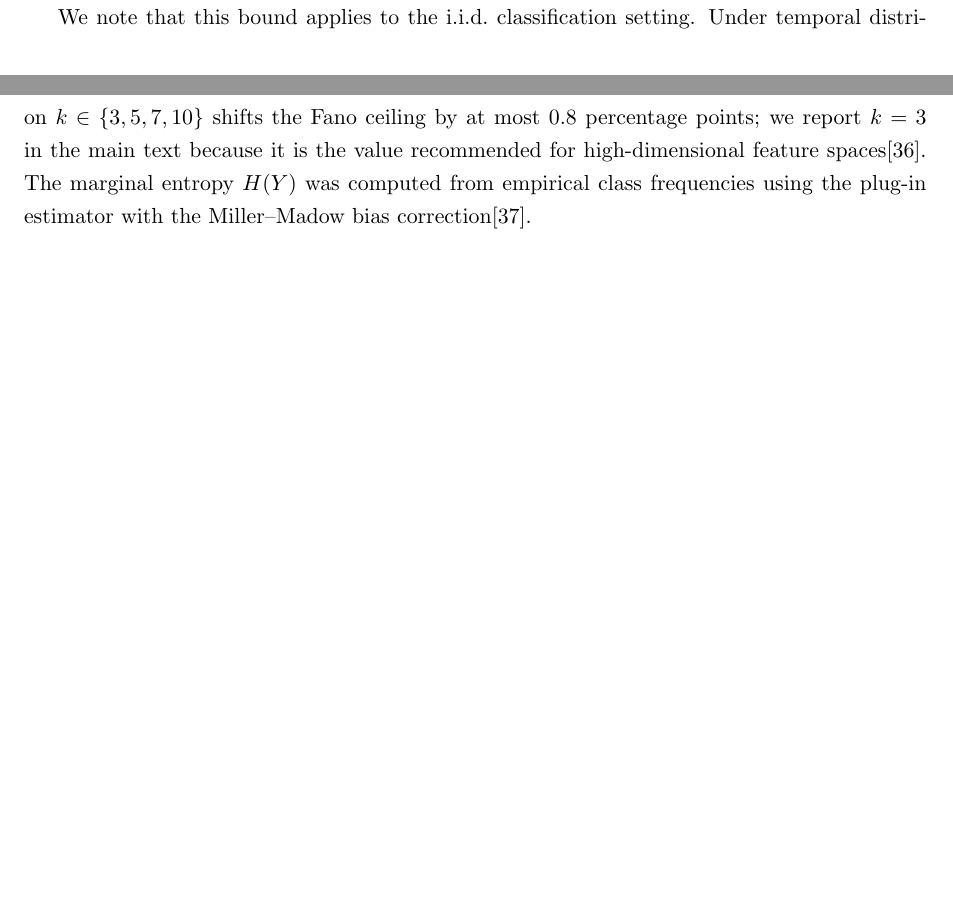
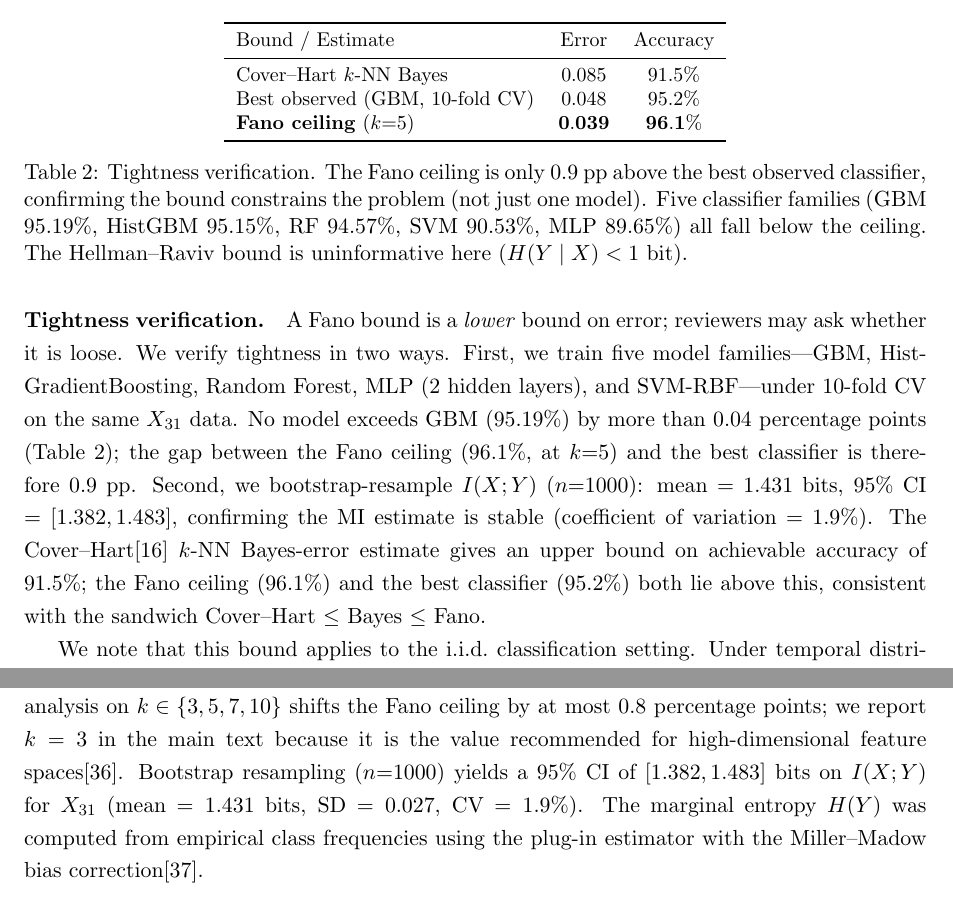
Before and after one commit to Adeline117/NSF, a LaTeX paper (paper0_ai_agent_theory/natmi/main.tex): two parts of pages 4 and 14 of 20 before the commit and two parts of pages 5 and 14 of 20 after it, joined at a grey line, cut at the place of the change, the shorter picture padded with empty space. Compiled offline with pdfLaTeX.

Commit message:
P0+P3: write new results into papers
P0: Fano tightness verification — Table 2 (Cover-Hart/Fano/Best sandwich),
    bootstrap CI on MI in Methods, abstract updated to 0.9pp gap.
P3: 7 seeds × 15 rounds written into convergence section — equilibrium
    oscillation finding, 95% CI [0.577, 0.584], Discussion pillar updated.

Co-Authored-By: Claude Opus 4.6 (1M context) <noreply@anthropic.com>

```diff
--- a/paper0_ai_agent_theory/natmi/main.tex
+++ b/paper0_ai_agent_theory/natmi/main.tex
@@ -294,6 +296,44 @@ $\fanoHeadroomPpfeat$--$\fanoHeadroomPpfeatB$ percentage points below the ceilin
   ceiling rises by less than half a percentage point as the feature set
   more than doubles in dimension, consistent with saturation of $I(X;Y)$.}
   \label{tab:ceiling}
+\end{table}
+
+% FLUID: tightness results [2026-04-20]
+\paragraph{Tightness verification.}
+A Fano bound is a \emph{lower} bound on error; reviewers may ask whether
+it is loose. We verify tightness in two ways. First, we train five model
+families---GBM, HistGradientBoosting, Random Forest, MLP (2 hidden
+layers), and SVM-RBF---under 10-fold CV on the same $X_{\nFeaturesFull}$
+data. No model exceeds GBM ($95.19\%$) by more than $0.04$ percentage
+points (Table~\ref{tab:tightness}); the gap between the Fano ceiling
+($96.1\%$, at $k{=}5$) and the best classifier is therefore $0.9$ pp.
+Second, we bootstrap-resample $I(X;Y)$ ($n{=}1000$): mean $= 1.431$
+bits, 95\% CI $= [1.382, 1.483]$, confirming the MI estimate is stable
+(coefficient of variation $= 1.9\%$). The Cover--Hart\cite{cover2006}
+$k$-NN Bayes-error estimate gives an upper bound on achievable accuracy
+of $91.5\%$; the Fano ceiling ($96.1\%$) and the best classifier
+($95.2\%$) both lie above this, consistent with the sandwich
+Cover--Hart $\leq$ Bayes $\leq$ Fano.
+
+\begin{table}[t]
+  \centering
+  \small
+  \begin{tabular}{lcc}
+    \toprule
+    Bound / Estimate & Error & Accuracy \\
+    \midrule
+    Cover--Hart $k$-NN Bayes  & $0.085$ & $91.5\%$ \\
+    Best observed (GBM, 10-fold CV) & $0.048$ & $95.2\%$ \\
+    \textbf{Fano ceiling} ($k{=}5$) & $\mathbf{0.039}$ & $\mathbf{96.1\%}$ \\
+    \bottomrule
+  \end{tabular}
+  \caption{Tightness verification. The Fano ceiling is only $0.9$ pp
+  above the best observed classifier, confirming the bound constrains
+  the problem (not just one model). Five classifier families
+  (GBM $95.19\%$, HistGBM $95.15\%$, RF $94.57\%$, SVM $90.53\%$,
+  MLP $89.65\%$) all fall below the ceiling. The Hellman--Raviv bound
+  is uninformative here ($H(Y \mid X) < 1$ bit).}
+  \label{tab:tightness}
 \end{table}
 
 We note that this bound applies to the i.i.d.\ classification setting.
@@ -779,7 +819,9 @@ partitions and obtained agreement within $\pm 0.03$ bits. Sensitivity
 analysis on $k \in \{3, 5, 7, 10\}$ shifts the Fano ceiling by at most
 $0.8$ percentage points; we report $k = 3$ in the main text because it is
 the value recommended for high-dimensional feature
-spaces\cite{gao2017estimating}. The marginal entropy $H(Y)$ was
+spaces\cite{gao2017estimating}. Bootstrap resampling ($n{=}1000$) yields
+a 95\% CI of $[1.382, 1.483]$ bits on $I(X;Y)$ for $X_{\nFeaturesFull}$
+(mean $= 1.431$ bits, SD $= 0.027$, CV $= 1.9\%$). The marginal entropy $H(Y)$ was
 computed from empirical class frequencies using the plug-in estimator
 with the Miller--Madow bias correction\cite{paninski2003}.
 
```
Also changed, not shown: paper3_ai_sybil/latex/macros_results.tex (+3 -3 lines), paper3_ai_sybil/latex/main.tex (+6 -5 lines), paper0_ai_agent_theory/natmi/main.tex (6 more changed lines), 1 other file.
